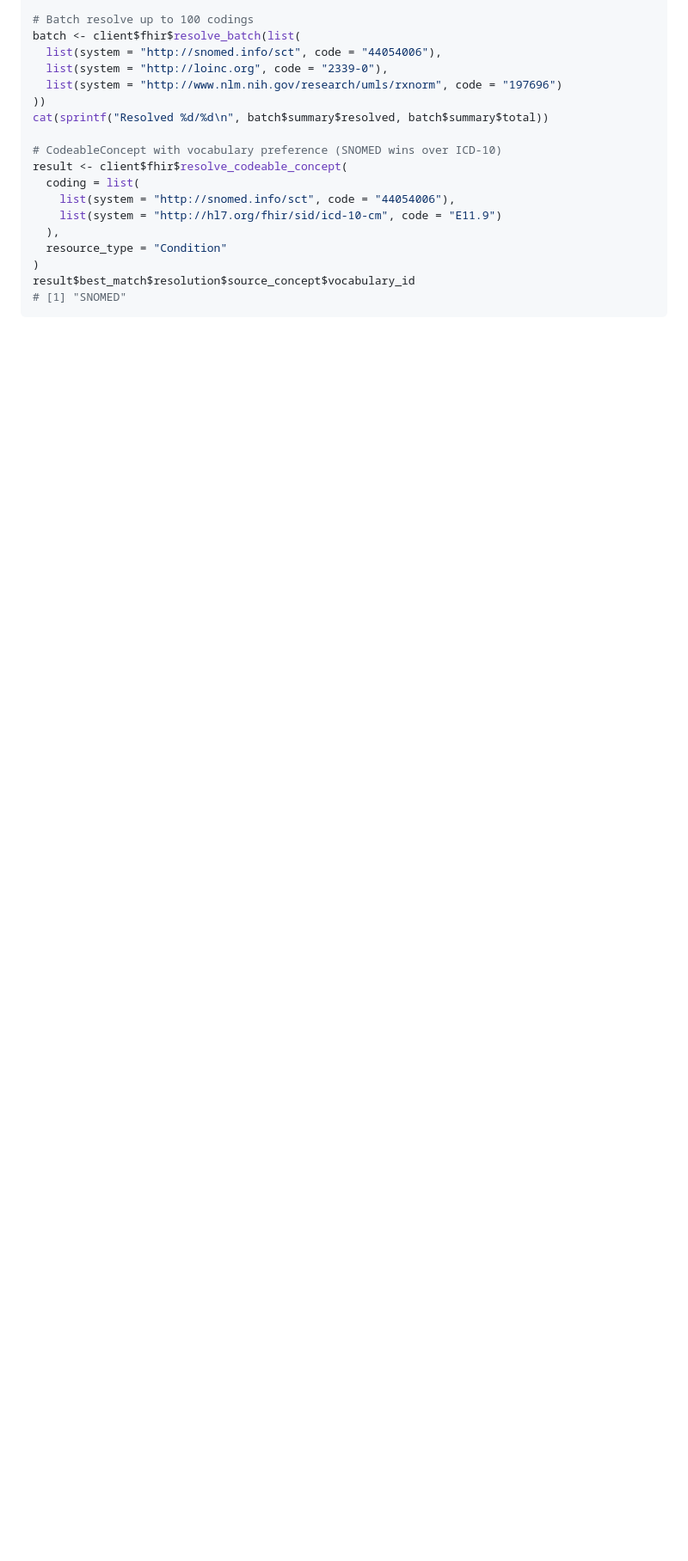
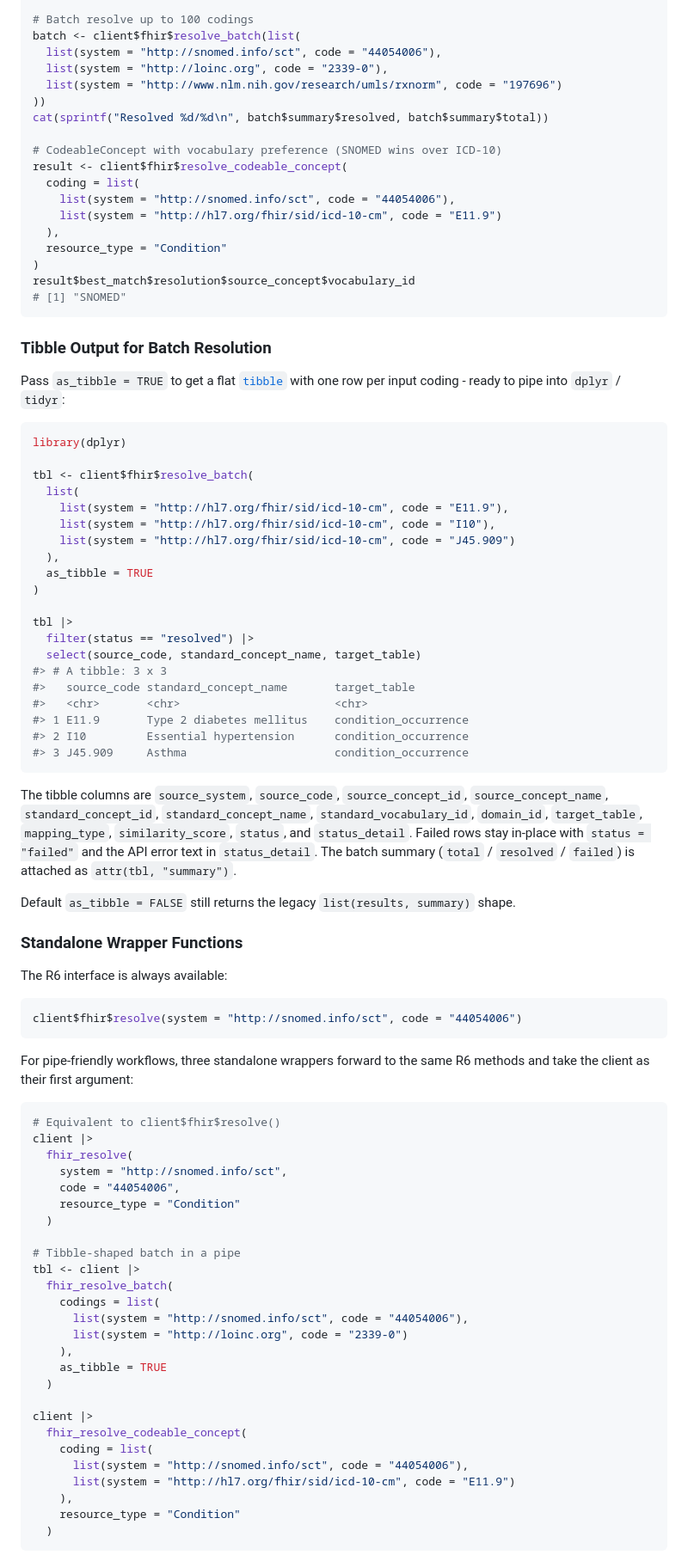
Before and after one commit to OMOPHub/omophub-R, a Markdown page: README.md, the part around one of its changes. Shown at 86% size. Drawn GitHub-style; blank space fills up the shorter version.

````diff
--- a/README.md
+++ b/README.md
@@ -176,3 +182,73 @@ result$best_match$resolution$source_concept$vocabulary_id
 # [1] "SNOMED"
 ```
 
+### Tibble Output for Batch Resolution
+
+Pass `as_tibble = TRUE` to get a flat [`tibble`](https://tibble.tidyverse.org/) with one row per input coding - ready to pipe into `dplyr` / `tidyr`:
+
+```r
+library(dplyr)
+
+tbl <- client$fhir$resolve_batch(
+  list(
+    list(system = "http://hl7.org/fhir/sid/icd-10-cm", code = "E11.9"),
+    list(system = "http://hl7.org/fhir/sid/icd-10-cm", code = "I10"),
+    list(system = "http://hl7.org/fhir/sid/icd-10-cm", code = "J45.909")
+  ),
+  as_tibble = TRUE
+)
+
+tbl |>
+  filter(status == "resolved") |>
+  select(source_code, standard_concept_name, target_table)
+#> # A tibble: 3 x 3
+#>   source_code standard_concept_name       target_table
+#>   <chr>       <chr>                       <chr>
+#> 1 E11.9       Type 2 diabetes mellitus    condition_occurrence
+#> 2 I10         Essential hypertension      condition_occurrence
+#> 3 J45.909     Asthma                      condition_occurrence
+```
+
+The tibble columns are `source_system`, `source_code`, `source_concept_id`, `source_concept_name`, `standard_concept_id`, `standard_concept_name`, `standard_vocabulary_id`, `domain_id`, `target_table`, `mapping_type`, `similarity_score`, `status`, and `status_detail`. Failed rows stay in-place with `status = "failed"` and the API error text in `status_detail`. The batch summary (`total` / `resolved` / `failed`) is attached as `attr(tbl, "summary")`.
+
+Default `as_tibble = FALSE` still returns the legacy `list(results, summary)` shape.
+
+### Standalone Wrapper Functions
+
+The R6 interface is always available:
+
+```r
+client$fhir$resolve(system = "http://snomed.info/sct", code = "44054006")
+```
+
+For pipe-friendly workflows, three standalone wrappers forward to the same R6 methods and take the client as their first argument:
+
+```r
+# Equivalent to client$fhir$resolve()
+client |>
+  fhir_resolve(
+    system = "http://snomed.info/sct",
+    code = "44054006",
+    resource_type = "Condition"
+  )
+
+# Tibble-shaped batch in a pipe
+tbl <- client |>
+  fhir_resolve_batch(
+    codings = list(
+      list(system = "http://snomed.info/sct", code = "44054006"),
+      list(system = "http://loinc.org", code = "2339-0")
+    ),
+    as_tibble = TRUE
+  )
+
+client |>
+  fhir_resolve_codeable_concept(
+    coding = list(
+      list(system = "http://snomed.info/sct", code = "44054006"),
+      list(system = "http://hl7.org/fhir/sid/icd-10-cm", code = "E11.9")
+    ),
+    resource_type = "Condition"
+  )
+```
+
````
Also changed, not shown: other parts of README.md (+68 -16 lines).
